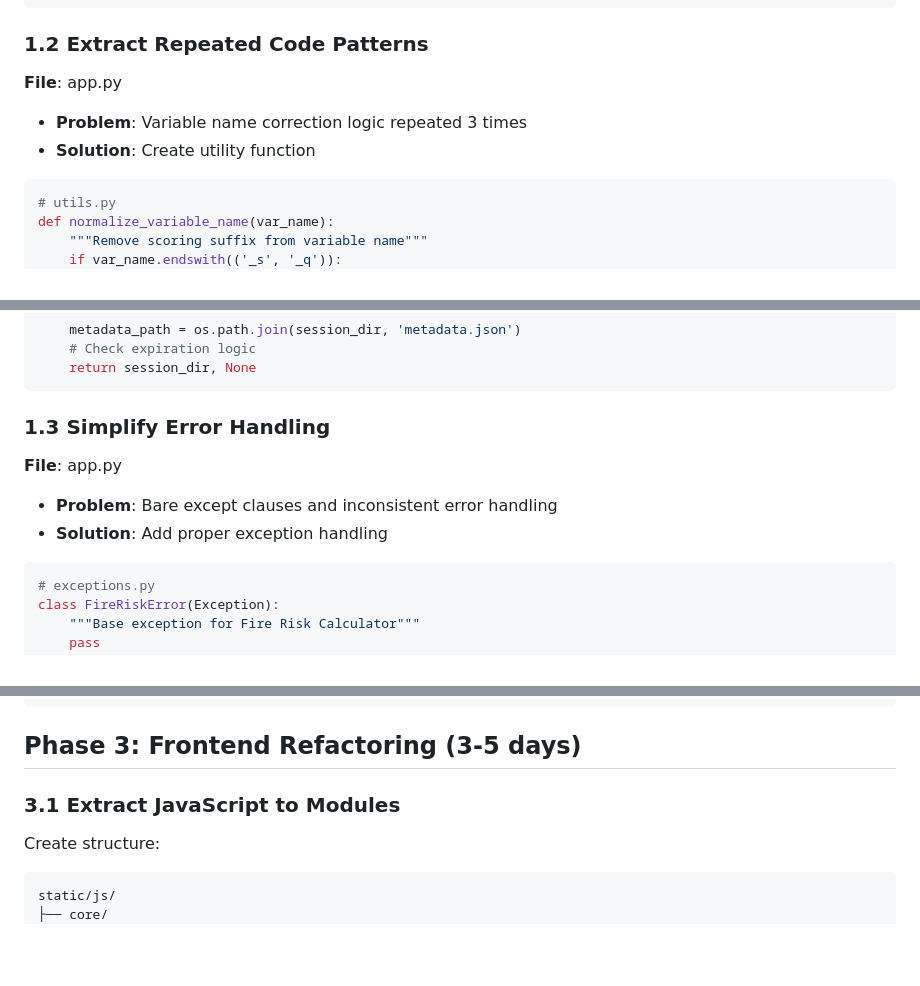
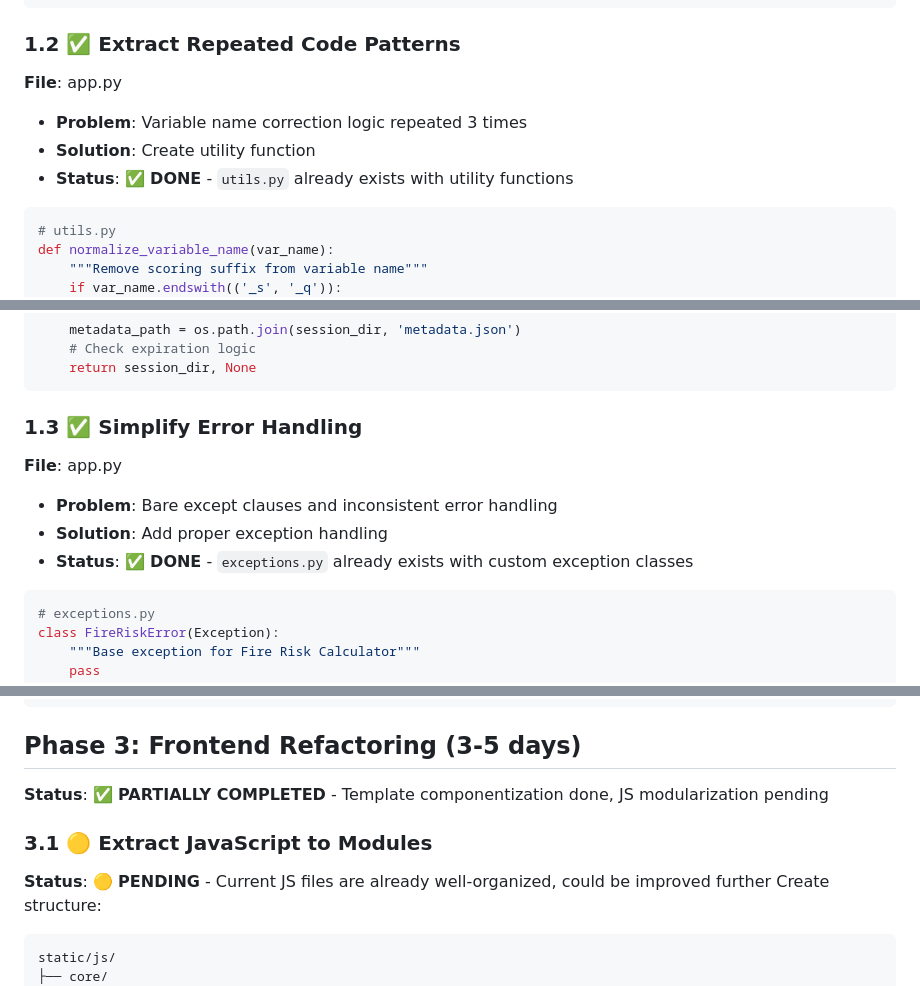
Before and after one commit to funkt2002/firewise_fire_risk_mapbox, a Markdown page: tasks/refactoring_plan.md, 3 parts joined by grey strips. Drawn GitHub-style; blank space fills up the shorter version.

````diff
--- a/tasks/refactoring_plan.md
+++ b/tasks/refactoring_plan.md
@@ -42,10 +109,11 @@ VARIABLE_DISPLAY_NAMES = {
 }
 ```
 
-### 1.2 Extract Repeated Code Patterns
+### 1.2 ✅ Extract Repeated Code Patterns
 **File**: app.py
 - **Problem**: Variable name correction logic repeated 3 times
 - **Solution**: Create utility function
+- **Status**: ✅ **DONE** - `utils.py` already exists with utility functions
 
 ```python
 # utils.py
@@ -66,10 +134,11 @@ def create_session_directory(session_id):
     return session_dir, None
 ```
 
-### 1.3 Simplify Error Handling
+### 1.3 ✅ Simplify Error Handling
 **File**: app.py
 - **Problem**: Bare except clauses and inconsistent error handling
 - **Solution**: Add proper exception handling
+- **Status**: ✅ **DONE** - `exceptions.py` already exists with custom exception classes
 
 ```python
 # exceptions.py
@@ -171,8 +242,10 @@ class OptimizationService:
 ```
 
 ## Phase 3: Frontend Refactoring (3-5 days)
+**Status**: ✅ **PARTIALLY COMPLETED** - Template componentization done, JS modularization pending
 
-### 3.1 Extract JavaScript to Modules
+### 3.1 🟡 Extract JavaScript to Modules
+**Status**: 🟡 **PENDING** - Current JS files are already well-organized, could be improved further
 Create structure:
 ```
 static/js/
````
Also changed, not shown: other parts of tasks/refactoring_plan.md (+83 -10 lines).
